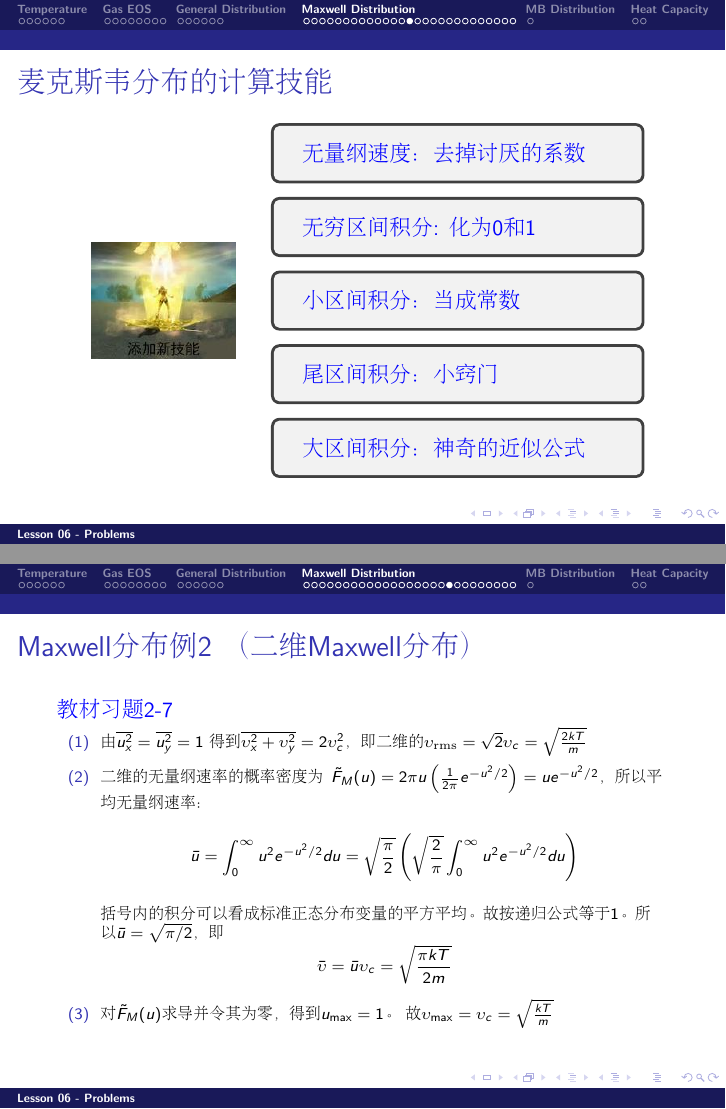
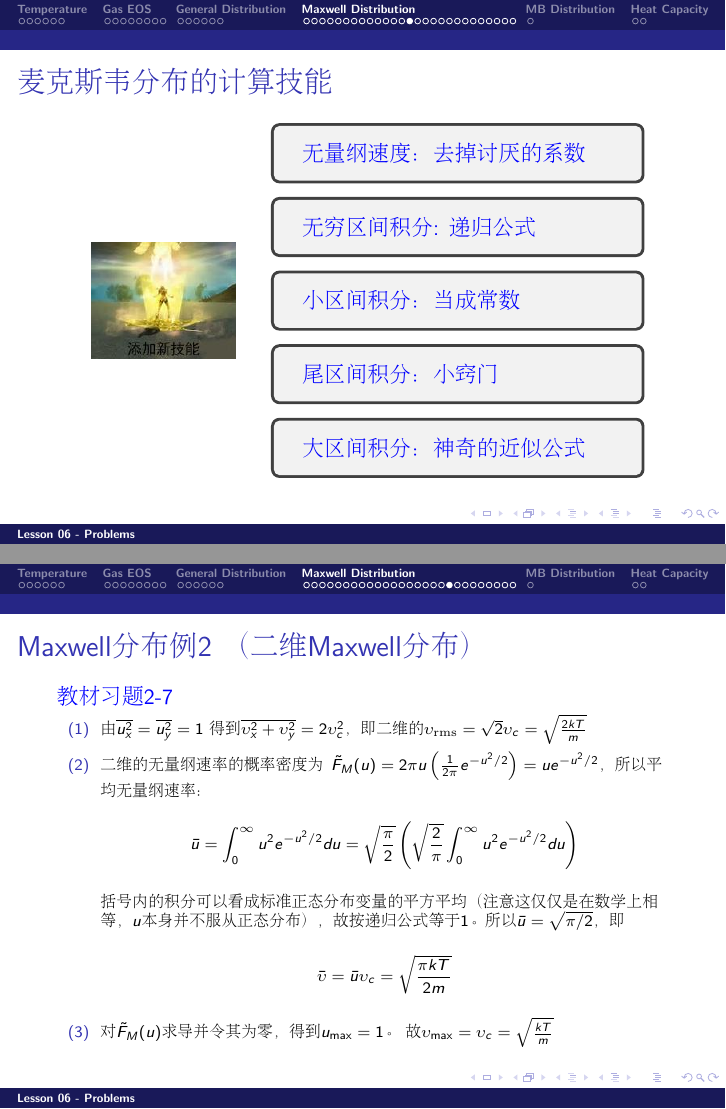
Before and after one commit to zqhuang/SYSU_TD, LaTeX slides (tex/Lecture06_Problems.tex): pages 35 and 40 of 51, joined at a grey line. Compiled offline with pdfLaTeX.

Commit message:
update L6

```diff
--- a/tex/Lecture06_Problems.tex
+++ b/tex/Lecture06_Problems.tex
@@ -460,7 +460,7 @@ $$\frac{dP}{d\mu} = \int_0^\infty \upsilon^2d\upsilon f(\upsilon) \int d\varphi
 \emini
 \bmini{0.61}
 \tbox{\blue 无量纲速度：去掉讨厌的系数}
-\tbox{无穷区间积分: 化为0和1}
+\tbox{无穷区间积分: 递归公式}
 \tbox{小区间积分：当成常数}
 \tbox{尾区间积分：小窍门}
 \tbox{大区间积分：神奇的近似公式}
@@ -554,7 +554,7 @@ $$\tilde{F}_{M}(u) = \sqrt{\frac{2}{\pi}} u^2 e^{-\frac{u^2}{2}}, \ \ \ u\ge 0$$
 \emini
 \bmini{0.61}
 \tbox{\blue 无量纲速度：去掉讨厌的系数}
-\tbox{\blue 无穷区间积分: 化为0和1}
+\tbox{\blue 无穷区间积分: 递归公式}
 \tbox{小区间积分：当成常数}
 \tbox{尾区间积分：小窍门}
 \tbox{大区间积分：神奇的近似公式}
@@ -563,7 +563,7 @@ $$\tilde{F}_{M}(u) = \sqrt{\frac{2}{\pi}} u^2 e^{-\frac{u^2}{2}}, \ \ \ u\ge 0$$
 \end{frame}
 
 \begin{frame}
-\chtitle{无穷区间积分：化为0和1}
+\chtitle{无穷区间积分：递归公式}
 \bch
 {\scriptsize
 我们常常需要对服从标准正态分布的变量$x$计算$|x|^n$，它可以写成
@@ -586,7 +586,7 @@ $$\overline{|x|^n} = \frac{1}{\sqrt{2\pi}}\int_{-\infty}^\infty|x|^ne^{-x^2/2}dx
 \end{frame}
 
 \begin{frame}
-\chtitle{无穷区间积分：化为0和1}
+\chtitle{无穷区间积分：递归公式}
 \bch
 {总结起来就是，对服从正态分布的变量$x$，其绝对值的$n$次平均
 {\blue
@@ -611,7 +611,7 @@ $$\overline{|x|^n} = \frac{1}{\sqrt{2\pi}}\int_{-\infty}^\infty|x|^ne^{-x^2/2}dx
 \emini
 \bmini{0.61}
 \tbox{\blue 无量纲速度：去掉讨厌的系数}
-\tbox{\blue 无穷区间积分: 化为0和1}
+\tbox{\blue 无穷区间积分: 递归公式}
 \tbox{\blue 小区间积分：当成常数}
 \tbox{尾区间积分：小窍门}
 \tbox{大区间积分：神奇的近似公式}
@@ -643,7 +643,7 @@ $$ \tilde{F}_M(\sqrt{\frac{8}{\pi}}) (\sqrt{\frac{8}{\pi}} \times 0.02) =\sqrt{\
 \emini
 \bmini{0.61}
 \tbox{\blue 无量纲速度：去掉讨厌的系数}
-\tbox{\blue 无穷区间积分: 化为0和1}
+\tbox{\blue 无穷区间积分: 递归公式}
 \tbox{\blue 小区间积分：当成常数}
 \tbox{\blue 尾区间积分：小窍门}
 \tbox{大区间积分：神奇的近似公式}
@@ -686,7 +686,7 @@ $$ \int_a^\infty x^n e^{-x^2/2}dx \approx  \left(a+\frac{1}{a}\right)^{n-1}e^{-a
 \emini
 \bmini{0.61}
 \tbox{\blue 无量纲速度：去掉讨厌的系数}
-\tbox{\blue 无穷区间积分: 化为0和1}
+\tbox{\blue 无穷区间积分: 递归公式}
 \tbox{\blue 小区间积分：当成常数}
 \tbox{\blue 尾区间积分：小窍门}
 \tbox{\blue 大区间积分：神奇的近似公式}
@@ -759,7 +759,7 @@ P(|x|<5) &=& 0.9999994
 \item[(1)]{由$\overline{u_x^2} = \overline{u_y^2} = 1$ 得到$\overline{\upsilon_x^2+\upsilon_y^2} = 2\upsilon_c^2$，即二维的$\upsilon_{\rm rms} = \sqrt{2}\upsilon_c = \sqrt{\frac{2kT}{m}}$}
 \item[(2)]{二维的无量纲速率的概率密度为 $\tilde{F}_M(u) = 2\pi u \left(\frac{1}{2\pi} e^{-u^2/2}\right)= u e^{-u^2/2}$，所以平均无量纲速率：
 $$\bar{u} = \int_0^\infty u^2 e^{-u^2/2} du = \sqrt{\frac{\pi}{2}}\left(\sqrt{\frac{2}{\pi}}\int_0^\infty u^2 e^{-u^2/2} du\right)$$
-括号内的积分可以看成标准正态分布变量的平方平均。故按递归公式等于$1$。所以$\bar{u} = \sqrt{\pi/2}$，即
+括号内的积分可以看成标准正态分布变量的平方平均（注意这仅仅是在数学上相等，$u$本身并不服从正态分布），故按递归公式等于$1$。所以$\bar{u} = \sqrt{\pi/2}$，即
 $$\bar{\upsilon} = \bar{u}\upsilon_c = \sqrt{\frac{\pi kT}{2m}}$$
 }
 \item[(3)]{对$\tilde{F}_M(u)$求导并令其为零，得到$u_{\max} = 1$。 故$\upsilon_{\max} = \upsilon_c = \sqrt{\frac{kT}{m}}$}
@@ -783,7 +783,7 @@ $$\bar{\upsilon} = \bar{u}\upsilon_c = \sqrt{\frac{\pi kT}{2m}}$$
 &=& \sqrt{\frac{2}{\pi}} \int_0^\infty \frac{1}{u}  u^2e^{-u^2/2} du \newl
 &=& \sqrt{\frac{2}{\pi}} \int_0^\infty   u e^{-u^2/2} du
 \eea
-上式可以看成标准正态分布变量$x$的 $|x|$的平均，故等于 $\sqrt{\frac{2}{\pi}}$。再换回到普通单位制：
+上式可以看成标准正态分布变量$x$的 $|x|$的平均（注意这仅仅是在数学上相等，$u$本身并不服从正态分布），故等于 $\sqrt{\frac{2}{\pi}}$。再换回到普通单位制：
 $$\overline{\left(\frac{1}{\upsilon}\right)} = \sqrt{\frac{2 m}{\pi kT}}$$
 
 又由 $\bar{\upsilon} = \sqrt{\frac{8kT}{\pi m}}$，
```
Also changed, not shown: tex/Lecture07_1stLaw.tex (+9 -0 lines), Lecture06_Problems.pdf, tex/Lecture06_Problems.tex (4 more changed lines).
